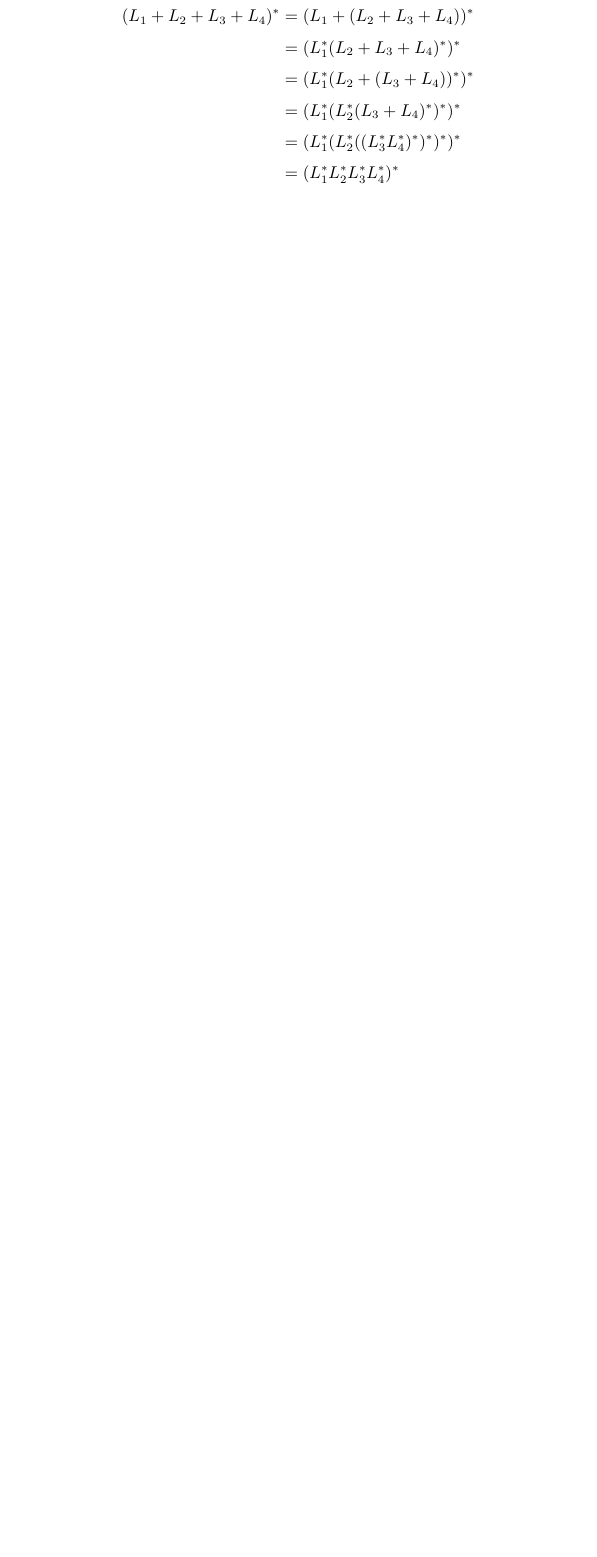
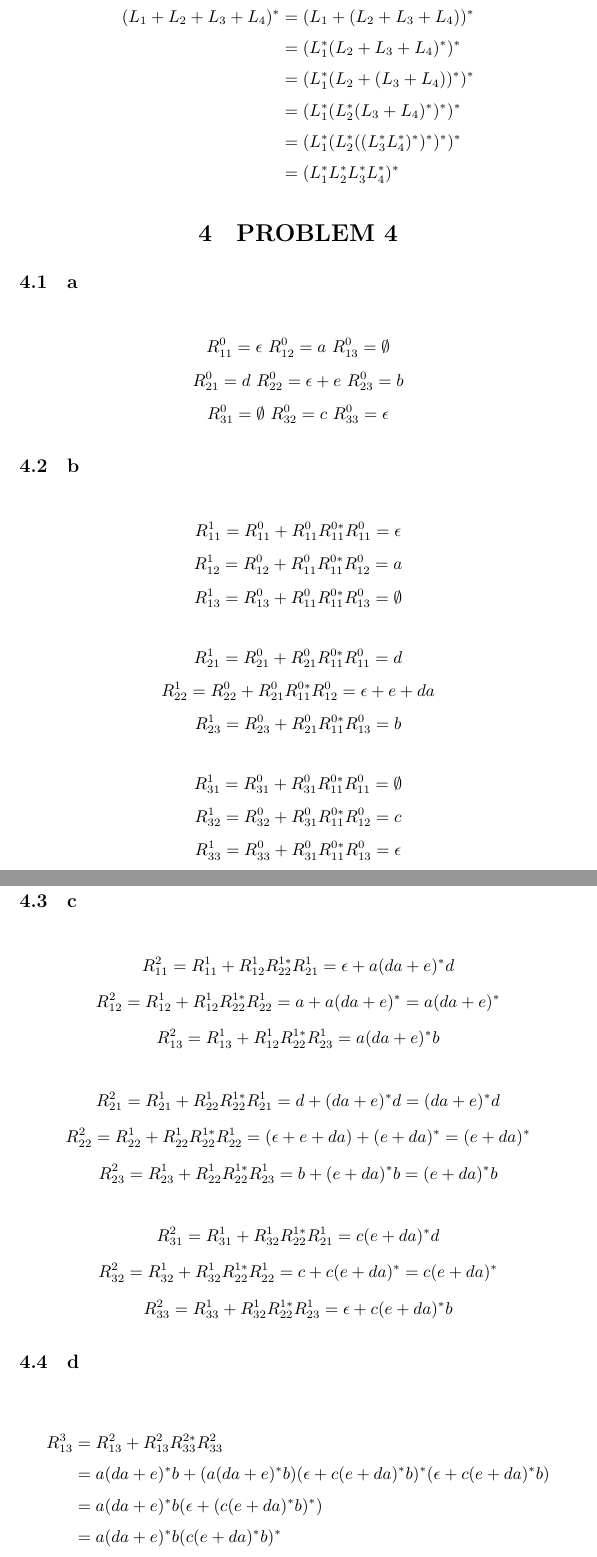
Before and after one commit to XZ-X/PTCHW, a LaTeX problem sheet (hw1.tex): part of page 18 of 18 before the commit and two parts of pages 18 and 19 of 19 after it, the two joined at a grey line, cut so that both start at the same text, the shorter picture padded with empty space. Compiled offline with XeLaTeX.

Commit message:
problem4

```diff
--- a/hw1.tex
+++ b/hw1.tex
@@ -1140,7 +1140,43 @@ Given that $L_1+L_2+L_3=L_1+(L_2+L_3)\ ,(L^*)^*=L\ and\ L_1L_2L_3=L_1(L_2L_3) $,
 	&=(L_1^*L_2^*L_3^*L_4^*)^*
 \end{alignat*}
 
+\section{PROBLEM 4}
+\subsection{a}
+\[R_{11}^0 = \epsilon\ R_{12}^0=a\ R_{13}^0=\emptyset\]
+\[R_{21}^0 = d\ R_{22}^0=\epsilon+e\ R_{23}^0=b\]
+\[R_{31}^0 = \emptyset\ R_{32}^0=c\ R_{33}^0=\epsilon\]
+\subsection{b}
+\[R_{11}^1 = R_{11}^0 +R_{11}^0R_{11}^{0*}R_{11}^0 = \epsilon  \]
+\[R_{12}^1 = R_{12}^0 +R_{11}^0R_{11}^{0*}R_{12}^0 = a  \]
+\[R_{13}^1 = R_{13}^0 +R_{11}^0R_{11}^{0*}R_{13}^0 = \emptyset  \]
 
+\[R_{21}^1 = R_{21}^0 +R_{21}^0R_{11}^{0*}R_{11}^0 = d  \]
+\[R_{22}^1 = R_{22}^0 +R_{21}^0R_{11}^{0*}R_{12}^0 = \epsilon+e+da  \]
+\[R_{23}^1 = R_{23}^0 +R_{21}^0R_{11}^{0*}R_{13}^0 = b  \]
 
+\[R_{31}^1 = R_{31}^0 +R_{31}^0R_{11}^{0*}R_{11}^0 = \emptyset  \]
+\[R_{32}^1 = R_{32}^0 +R_{31}^0R_{11}^{0*}R_{12}^0 = c  \]
+\[R_{33}^1 = R_{33}^0 +R_{31}^0R_{11}^{0*}R_{13}^0 = \epsilon  \]
+
+\subsection{c}
+\[R_{11}^2 = R_{11}^1 +R_{12}^1R_{22}^{1*}R_{21}^1 = \epsilon+a(da+e)^*d  \]
+\[R_{12}^2 = R_{12}^1 +R_{12}^1R_{22}^{1*}R_{22}^1 = a+a(da+e)^*=a(da+e)^*  \]
+\[R_{13}^2 = R_{13}^1 +R_{12}^1R_{22}^{1*}R_{23}^1 = a(da+e)^*b  \]
+
+\[R_{21}^2 = R_{21}^1 +R_{22}^1R_{22}^{1*}R_{21}^1 = d+(da+e)^*d=(da+e)^*d  \]
+\[R_{22}^2 = R_{22}^1 +R_{22}^1R_{22}^{1*}R_{22}^1 = (\epsilon+e+da)+(e+da)^*=(e+da)^*  \]
+\[R_{23}^2 = R_{23}^1 +R_{22}^1R_{22}^{1*}R_{23}^1 = b+(e+da)^*b=(e+da)^*b  \]
+
+\[R_{31}^2 = R_{31}^1 +R_{32}^1R_{22}^{1*}R_{21}^1 = c(e+da)^*d  \]
+\[R_{32}^2 = R_{32}^1 +R_{32}^1R_{22}^{1*}R_{22}^1 = c+c(e+da)^*=c(e+da)^*  \]
+\[R_{33}^2 = R_{33}^1 +R_{32}^1R_{22}^{1*}R_{23}^1 = \epsilon+c(e+da)^*b  \]
+
+\subsection{d}
+\begin{alignat*}{2}
+	R_{13}^3&=R_{13}^2+R_{13}^2R_{33}^{2*}R_{33}^2\\
+	&=a(da+e)^*b+(a(da+e)^*b)(\epsilon+c(e+da)^*b)^*(\epsilon+c(e+da)^*b)\\
+	&=a(da+e)^*b(\epsilon+(c(e+da)^*b)^*)\\
+	&=a(da+e)^*b(c(e+da)^*b)^*
+\end{alignat*}
 
 \end{document}
```
